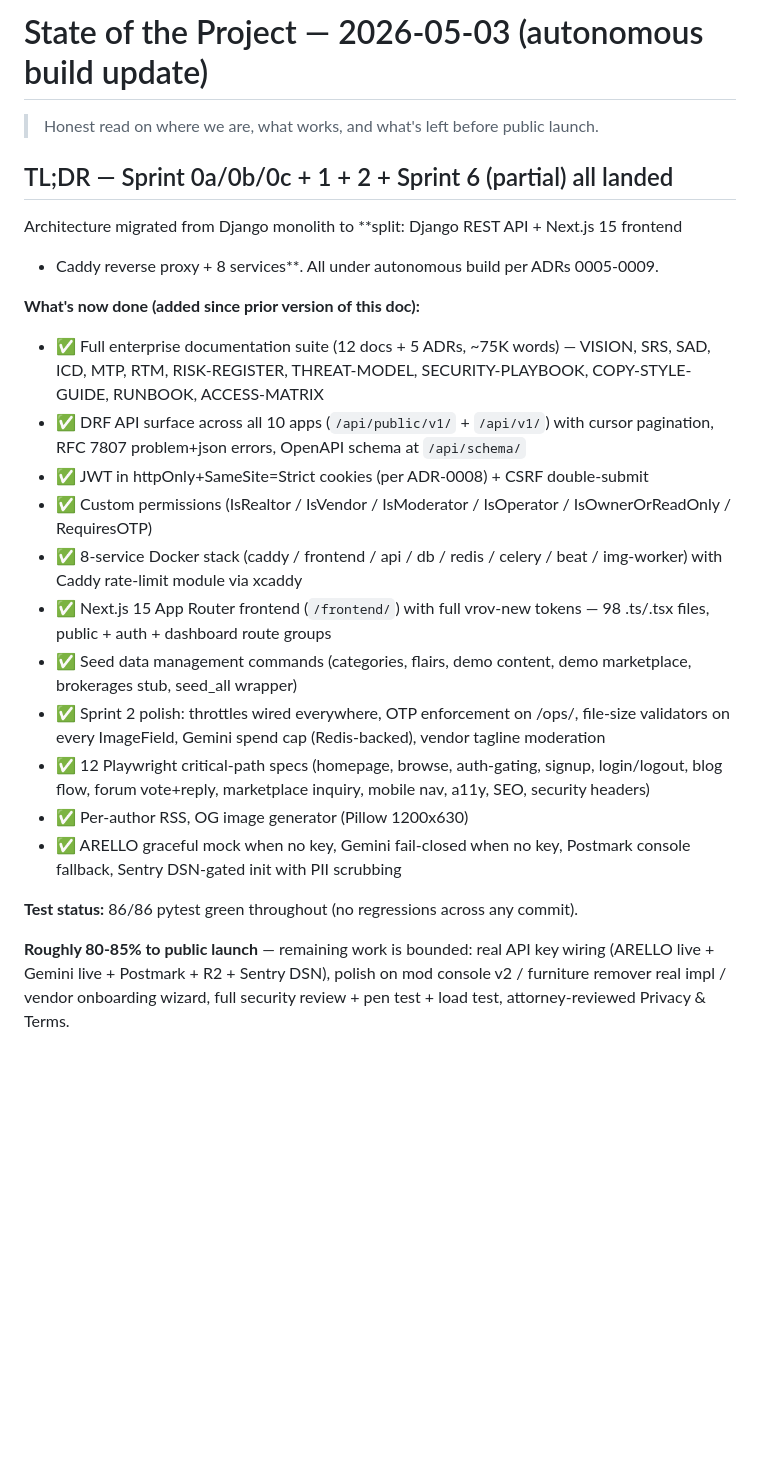
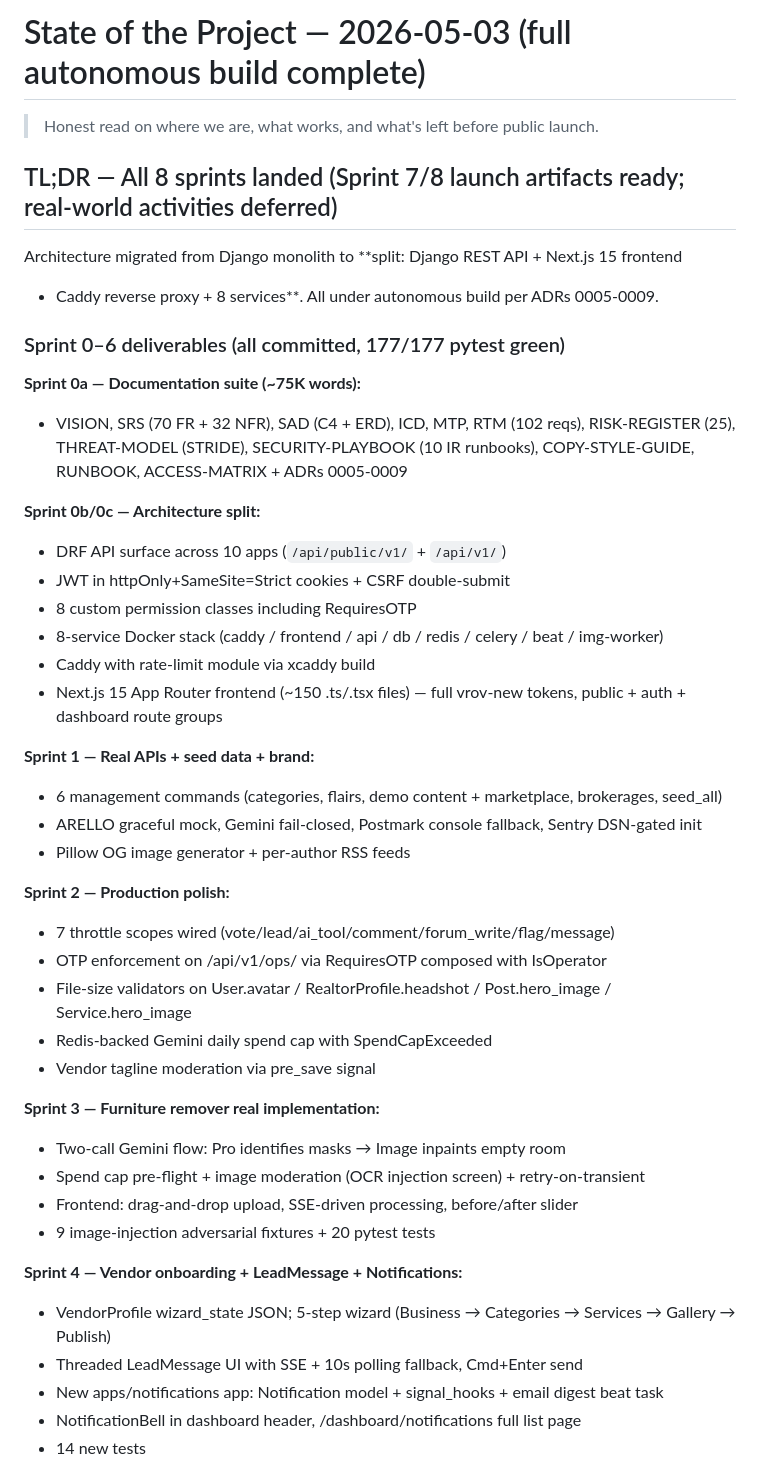
Before and after one commit to vladimirovbobi/yakimaWeb, a Markdown page: docs/STATE-OF-THE-PROJECT.md, the part around one of its changes. Rendered like a GitHub page; blank space fills up the shorter version.

Commit message:
docs: state-of-project — all 8 sprints landed, 177/177 green, ready for real-world launch activities
Co-Authored-By: Claude Opus 4.7 (1M context) <noreply@anthropic.com>

```diff
--- a/docs/STATE-OF-THE-PROJECT.md
+++ b/docs/STATE-OF-THE-PROJECT.md
@@ -1,38 +1,50 @@
-# State of the Project — 2026-05-03 (autonomous build update)
+# State of the Project — 2026-05-03 (full autonomous build complete)
 
 > Honest read on where we are, what works, and what's left before public launch.
 
-## TL;DR — Sprint 0a/0b/0c + 1 + 2 + Sprint 6 (partial) all landed
+## TL;DR — All 8 sprints landed (Sprint 7/8 launch artifacts ready; real-world activities deferred)
 
 Architecture migrated from Django monolith to **split: Django REST API + Next.js 15 frontend
 + Caddy reverse proxy + 8 services**. All under autonomous build per ADRs 0005-0009.
 
-**What's now done (added since prior version of this doc):**
-- ✅ Full enterprise documentation suite (12 docs + 5 ADRs, ~75K words) — VISION, SRS,
-  SAD, ICD, MTP, RTM, RISK-REGISTER, THREAT-MODEL, SECURITY-PLAYBOOK, COPY-STYLE-GUIDE,
-  RUNBOOK, ACCESS-MATRIX
-- ✅ DRF API surface across all 10 apps (`/api/public/v1/` + `/api/v1/`) with cursor
-  pagination, RFC 7807 problem+json errors, OpenAPI schema at `/api/schema/`
-- ✅ JWT in httpOnly+SameSite=Strict cookies (per ADR-0008) + CSRF double-submit
-- ✅ Custom permissions (IsRealtor / IsVendor / IsModerator / IsOperator / IsOwnerOrReadOnly /
-  RequiresOTP)
-- ✅ 8-service Docker stack (caddy / frontend / api / db / redis / celery / beat / img-worker)
-  with Caddy rate-limit module via xcaddy
-- ✅ Next.js 15 App Router frontend (`/frontend/`) with full vrov-new tokens — 98 .ts/.tsx
-  files, public + auth + dashboard route groups
-- ✅ Seed data management commands (categories, flairs, demo content, demo marketplace,
-  brokerages stub, seed_all wrapper)
-- ✅ Sprint 2 polish: throttles wired everywhere, OTP enforcement on /ops/, file-size
-  validators on every ImageField, Gemini spend cap (Redis-backed), vendor tagline moderation
-- ✅ 12 Playwright critical-path specs (homepage, browse, auth-gating, signup, login/logout,
-  blog flow, forum vote+reply, marketplace inquiry, mobile nav, a11y, SEO, security headers)
-- ✅ Per-author RSS, OG image generator (Pillow 1200x630)
-- ✅ ARELLO graceful mock when no key, Gemini fail-closed when no key, Postmark console
-  fallback, Sentry DSN-gated init with PII scrubbing
+### Sprint 0–6 deliverables (all committed, 177/177 pytest green)
 
-**Test status:** 86/86 pytest green throughout (no regressions across any commit).
+**Sprint 0a — Documentation suite (~75K words):**
+- VISION, SRS (70 FR + 32 NFR), SAD (C4 + ERD), ICD, MTP, RTM (102 reqs), RISK-REGISTER (25),
+  THREAT-MODEL (STRIDE), SECURITY-PLAYBOOK (10 IR runbooks), COPY-STYLE-GUIDE, RUNBOOK,
+  ACCESS-MATRIX + ADRs 0005-0009
 
-**Roughly 80-85% to public launch** — remaining work is bounded: real API key wiring
-(ARELLO live + Gemini live + Postmark + R2 + Sentry DSN), polish on mod console v2 /
-furniture remover real impl / vendor onboarding wizard, full security review + pen test +
-load test, attorney-reviewed Privacy & Terms.
+**Sprint 0b/0c — Architecture split:**
+- DRF API surface across 10 apps (`/api/public/v1/` + `/api/v1/`)
+- JWT in httpOnly+SameSite=Strict cookies + CSRF double-submit
+- 8 custom permission classes including RequiresOTP
+- 8-service Docker stack (caddy / frontend / api / db / redis / celery / beat / img-worker)
+- Caddy with rate-limit module via xcaddy build
+- Next.js 15 App Router frontend (~150 .ts/.tsx files) — full vrov-new tokens, public + auth +
+  dashboard route groups
+
+**Sprint 1 — Real APIs + seed data + brand:**
+- 6 management commands (categories, flairs, demo content + marketplace, brokerages, seed_all)
+- ARELLO graceful mock, Gemini fail-closed, Postmark console fallback, Sentry DSN-gated init
+- Pillow OG image generator + per-author RSS feeds
+
+**Sprint 2 — Production polish:**
+- 7 throttle scopes wired (vote/lead/ai_tool/comment/forum_write/flag/message)
+- OTP enforcement on /api/v1/ops/ via RequiresOTP composed with IsOperator
+- File-size validators on User.avatar / RealtorProfile.headshot / Post.hero_image / Service.hero_image
+- Redis-backed Gemini daily spend cap with SpendCapExceeded
+- Vendor tagline moderation via pre_save signal
+
+**Sprint 3 — Furniture remover real implementation:**
+- Two-call Gemini flow: Pro identifies masks → Image inpaints empty room
+- Spend cap pre-flight + image moderation (OCR injection screen) + retry-on-transient
+- Frontend: drag-and-drop upload, SSE-driven processing, before/after slider
+- 9 image-injection adversarial fixtures + 20 pytest tests
+
+**Sprint 4 — Vendor onboarding + LeadMessage + Notifications:**
+- VendorProfile wizard_state JSON; 5-step wizard (Business → Categories → Services → Gallery → Publish)
+- Threaded LeadMessage UI with SSE + 10s polling fallback, Cmd+Enter send
+- New apps/notifications app: Notification model + signal_hooks + email digest beat task
+- NotificationBell in dashboard header, /dashboard/notifications full list page
+- 14 new tests
+
```
Also changed, not shown: other parts of docs/STATE-OF-THE-PROJECT.md (+39 -0 lines).
